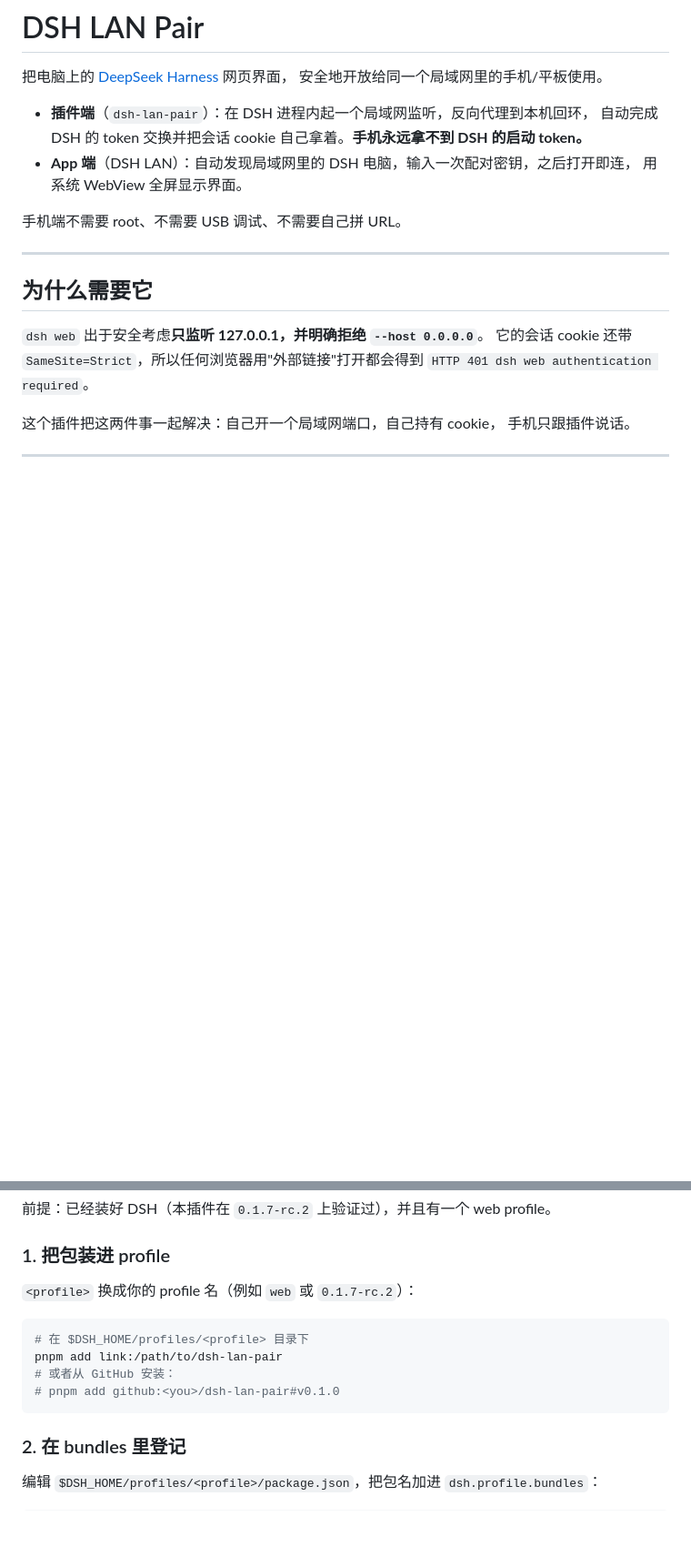
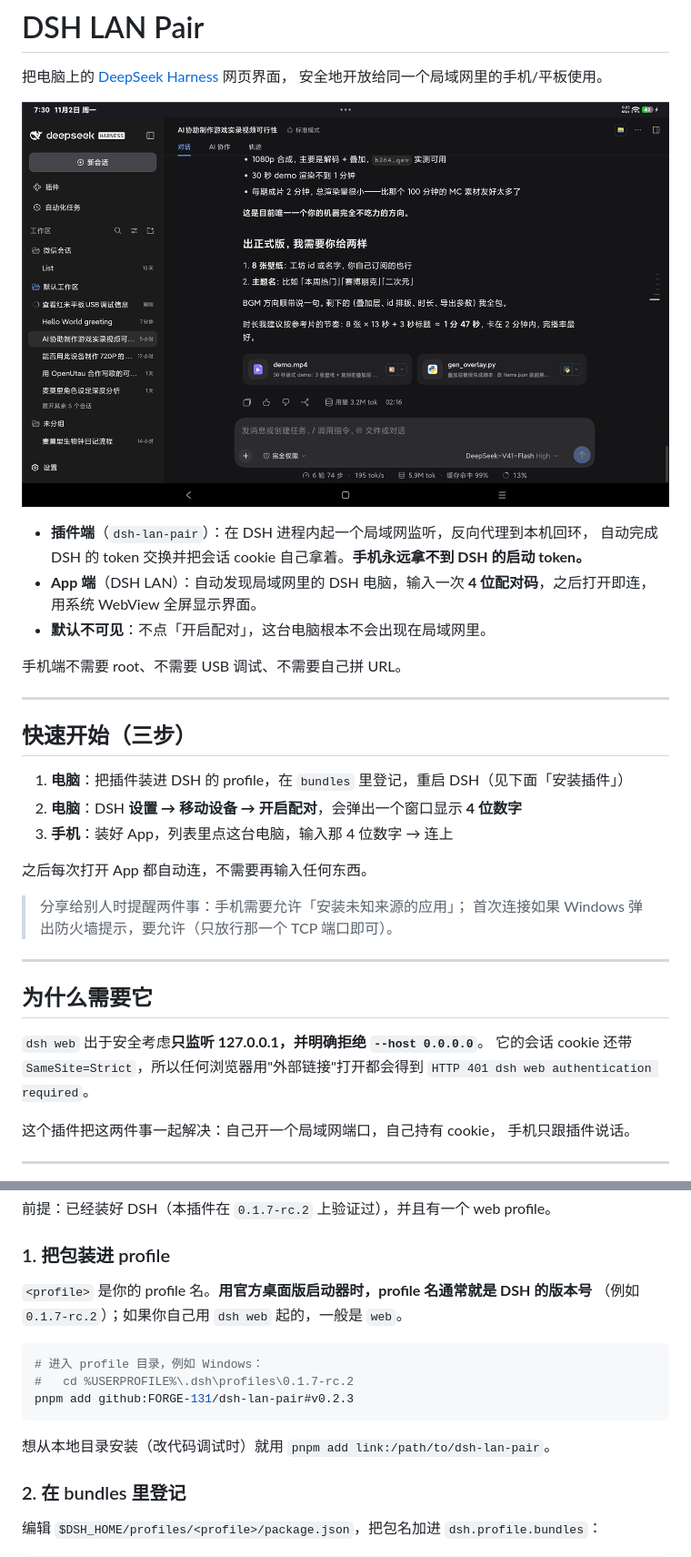
Before and after one commit to FORGE-131/dsh-lan-pair, a Markdown page: README.md, 2 parts joined by grey strips. Shown at 91% size. GitHub-like rendering; pictures changed too: docs/screenshot.png (added); blank space fills up the shorter version.

Commit message:
docs: share-ready README - quickstart, GitHub install command, screenshot, real APK size

````diff
--- a/README.md
+++ b/README.md
@@ -3,12 +3,28 @@
 把电脑上的 [DeepSeek Harness](https://github.com/deepseek-ai/deepseek-harness) 网页界面，
 安全地开放给同一个局域网里的手机/平板使用。
 
+![平板上的效果](docs/screenshot.png)
+
 - **插件端**（`dsh-lan-pair`）：在 DSH 进程内起一个局域网监听，反向代理到本机回环，
   自动完成 DSH 的 token 交换并把会话 cookie 自己拿着。**手机永远拿不到 DSH 的启动 token。**
-- **App 端**（DSH LAN）：自动发现局域网里的 DSH 电脑，输入一次配对密钥，之后打开即连，
+- **App 端**（DSH LAN）：自动发现局域网里的 DSH 电脑，输入一次 **4 位配对码**，之后打开即连，
   用系统 WebView 全屏显示界面。
+- **默认不可见**：不点「开启配对」，这台电脑根本不会出现在局域网里。
 
 手机端不需要 root、不需要 USB 调试、不需要自己拼 URL。
+
+---
+
+## 快速开始（三步）
+
+1. **电脑**：把插件装进 DSH 的 profile，在 `bundles` 里登记，重启 DSH（见下面「安装插件」）
+2. **电脑**：DSH **设置 → 移动设备 → 开启配对**，会弹出一个窗口显示 **4 位数字**
+3. **手机**：装好 App，列表里点这台电脑，输入那 4 位数字 → 连上
+
+之后每次打开 App 都自动连，不需要再输入任何东西。
+
+> 分享给别人时提醒两件事：手机需要允许「安装未知来源的应用」；
+> 首次连接如果 Windows 弹出防火墙提示，要允许（只放行那一个 TCP 端口即可）。
 
 ---
 
@@ -29,14 +45,16 @@
 
 ### 1. 把包装进 profile
 
-`<profile>` 换成你的 profile 名（例如 `web` 或 `0.1.7-rc.2`）：
+`<profile>` 是你的 profile 名。**用官方桌面版启动器时，profile 名通常就是 DSH 的版本号**
+（例如 `0.1.7-rc.2`）；如果你自己用 `dsh web` 起的，一般是 `web`。
 
 ```bash
-# 在 $DSH_HOME/profiles/<profile> 目录下
-pnpm add link:/path/to/dsh-lan-pair
-# 或者从 GitHub 安装：
-# pnpm add github:<you>/dsh-lan-pair#v0.1.0
+# 进入 profile 目录，例如 Windows：
+#   cd %USERPROFILE%\.dsh\profiles\0.1.7-rc.2
+pnpm add github:FORGE-131/dsh-lan-pair#v0.2.3
 ```
+
+想从本地目录安装（改代码调试时）就用 `pnpm add link:/path/to/dsh-lan-pair`。
 
 ### 2. 在 bundles 里登记
 
````
Also changed, not shown: other parts of README.md (+1 -1 lines).
